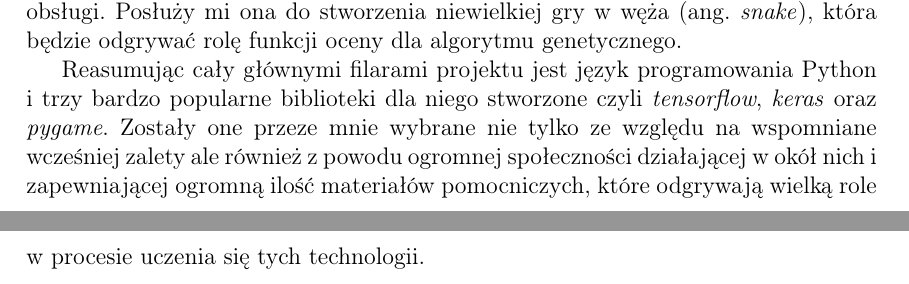
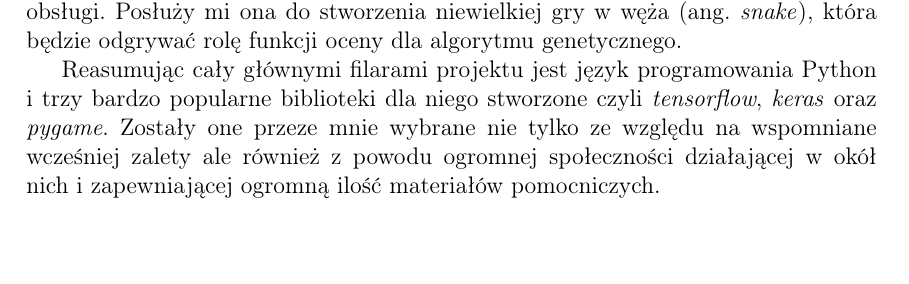
Before and after one commit to mustafmst/thesis-snake-bot, a LaTeX thesis (thesis/paper.tex): two parts of pages 17 and 18 of 25 before the commit and part of page 17 of 24 after it, the two joined at a grey line, cut so that both start at the same text, the shorter picture padded with empty space. Compiled offline with pdfLaTeX.

Commit message:
little change

```diff
--- a/thesis/paper.tex
+++ b/thesis/paper.tex
@@ -325,7 +325,7 @@ Przedstawiona powyżej biblioteka dostarcza ogromną liczbę narzędzi służą
 
 Ostatnim elementem stosu technologicznego projektu badającego tezę tej pracy jest \textit{pygame}. Jest to niewielka, otwartoźródłowa i darmowa biblioteka języka Python służąca do tworzenia aplikacji multimedialnych. Rozwija ją niewielka grupka hobbystów ale mimo tego zyskała swoją popularność dzięki dobrej wydajności i łatwości obsługi. Posłuży mi ona do stworzenia niewielkiej gry w węża (ang. \textit{snake}), która będzie odgrywać rolę funkcji oceny dla algorytmu genetycznego.
 
-Reasumując cały głównymi filarami projektu jest język programowania Python i trzy bardzo popularne biblioteki dla niego stworzone czyli \textit{tensorflow}, \textit{keras} oraz \textit{pygame}. Zostały one przeze mnie wybrane nie tylko ze względu na wspomniane wcześniej zalety ale również z powodu ogromnej społeczności działającej w okół nich i zapewniającej ogromną ilość materiałów pomocniczych, które odgrywają wielką role w procesie uczenia się tych technologii.
+Reasumując cały głównymi filarami projektu jest język programowania Python i trzy bardzo popularne biblioteki dla niego stworzone czyli \textit{tensorflow}, \textit{keras} oraz \textit{pygame}. Zostały one przeze mnie wybrane nie tylko ze względu na wspomniane wcześniej zalety ale również z powodu ogromnej społeczności działającej w okół nich i zapewniającej ogromną ilość materiałów pomocniczych.
 
 %%%%%%%%%%%%%%%%%%%%%%%%%%%%%%%%%%%%%%%%%%%%%%%%%%%%%%%%%%%%%%%%%%%%%%%%%%%%%%%%%%%%%
 
```
